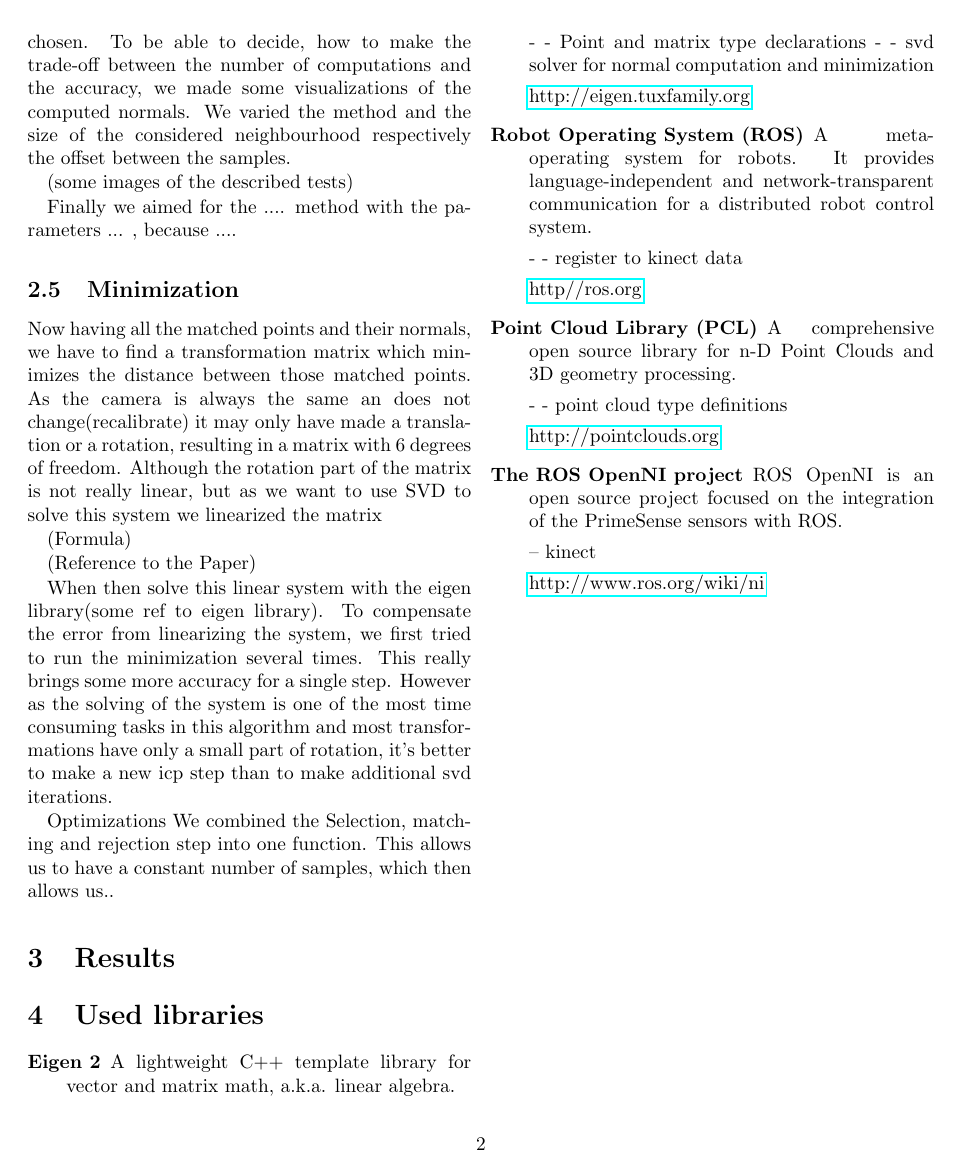
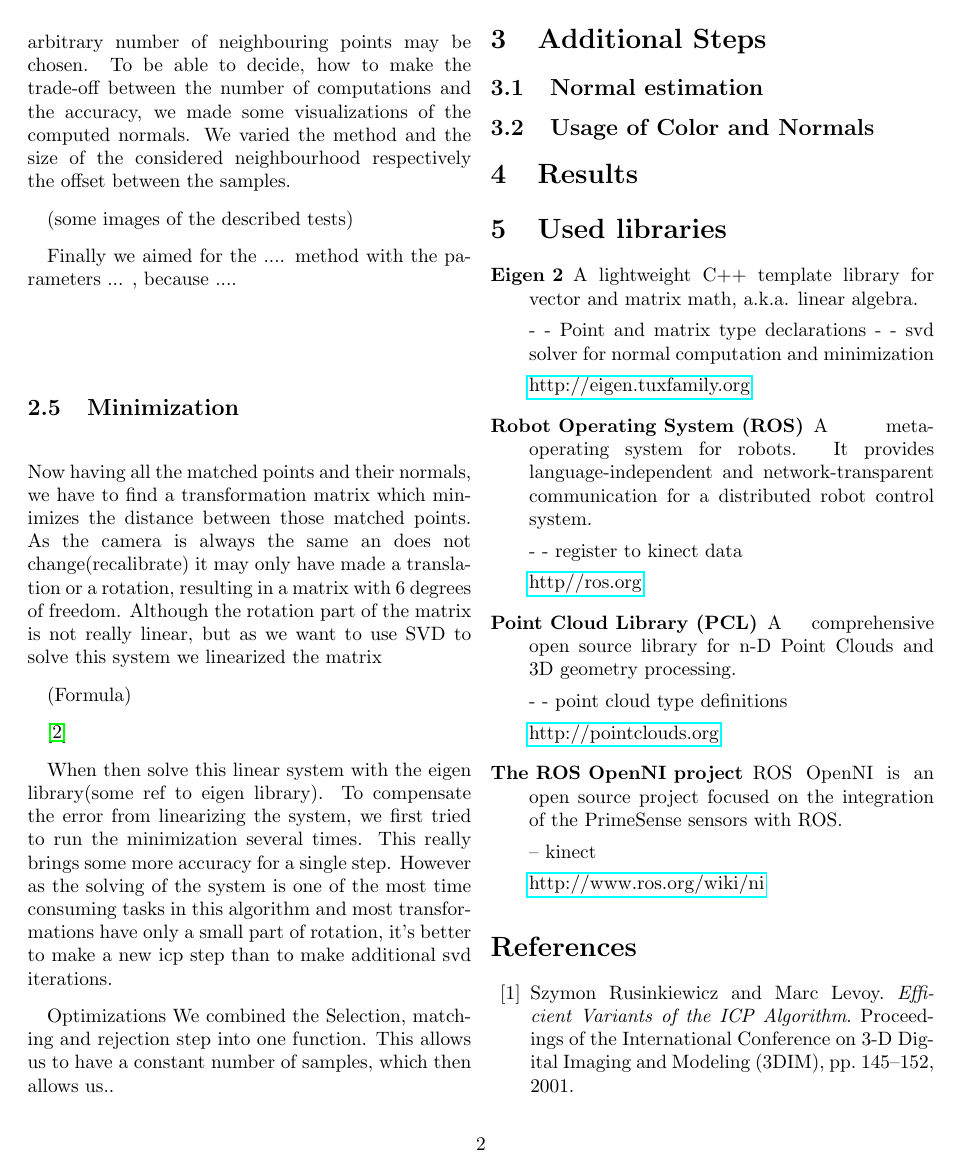
Before and after one commit to SgtPepper123/ICP_3dPhoto, a LaTeX document (Final Report/FinalReport.tex): page 2 of 2 before the commit and page 2 of 3 after it. Compiled offline with pdfLaTeX.

Commit message:
+ Added reference, section titles

```diff
--- a/Final Report/FinalReport.tex
+++ b/Final Report/FinalReport.tex
@@ -57,7 +59,7 @@ Although the rotation part of the matrix is not really linear, but as we want to
 
 (Formula)
 
-(Reference to the Paper)
+\cite{ptp}
 
 When then solve this linear system with the eigen library(some ref to eigen library).
 To compensate the error from linearizing the system, we first tried to run the minimization several times.
@@ -66,6 +68,12 @@ However as the solving of the system is one of the most time consuming tasks in
 
 Optimizations
 We combined the Selection, matching and rejection step into one function. This allows us to have a constant number of samples, which then allows us..
+
+\section{Additional Steps}
+
+\subsection{Normal estimation}
+
+\subsection{Usage of Color and Normals}
 
 \section{Results}
 
@@ -105,3 +113,9 @@ ROS OpenNI is an open source project focused on the integration of the PrimeSens
 
 \end{description}
 
+\begin{thebibliography}{99}
+\bibitem{fasticp}
+Szymon Rusinkiewicz and Marc Levoy.
+\emph{Efficient Variants of the ICP Algorithm}.
+Proceedings of the International Conference on 3-D Digital Imaging and
+Modeling (3DIM), pp. 145–152, 2001.
```
Also changed, not shown: Final Report/FinalReport.tex (14 more changed lines).
